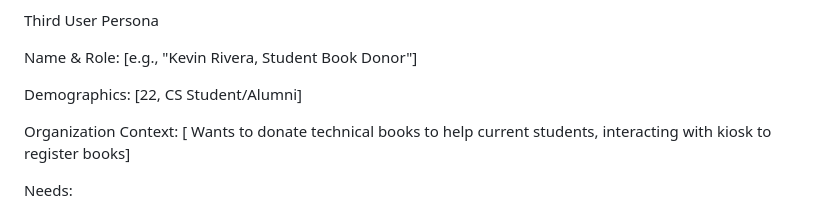
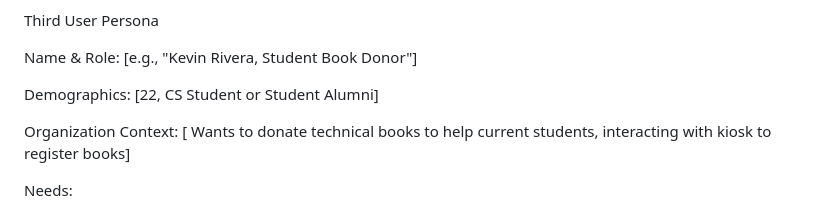
Before and after one commit to AmilcarArmmand/CS_Library_Nuc_Project, a Markdown page: docs/srs.md, the part around the change. Rendered like a GitHub page.

Commit message:
Update srs.md User Personas

```diff
--- a/docs/srs.md
+++ b/docs/srs.md
@@ -95,7 +95,7 @@ Third User Persona
 
 Name & Role: [e.g., "Kevin Rivera, Student Book Donor"]
 
-Demographics: [22, CS Student/Alumni]
+Demographics: [22, CS Student or Student Alumni]
 
 Organization Context: [ Wants to donate technical books to help current students, interacting with kiosk to register books]
 
```
